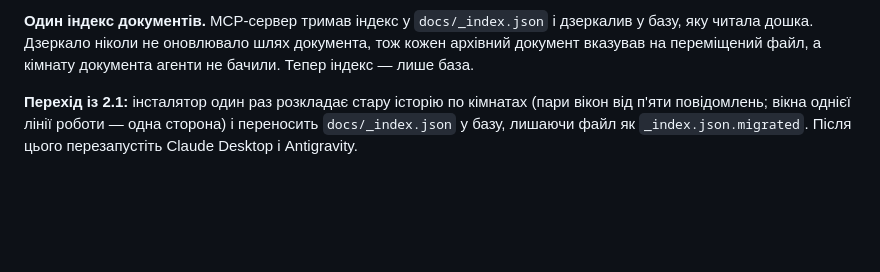
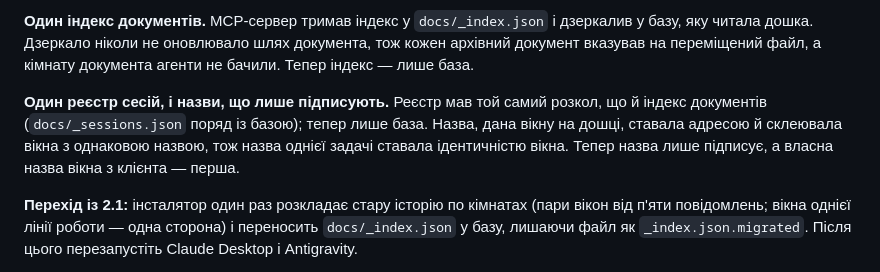
Before and after one commit to kostyamat/Antigravity-vs-Claude-Desktop_MCP-Skill, a Markdown page: CHANGELOG.uk.md, the part around the change. Drawn GitHub-style; blank space fills up the shorter version.

```diff
--- a/CHANGELOG.uk.md
+++ b/CHANGELOG.uk.md
@@ -28,6 +28,11 @@
 **Один індекс документів.** MCP-сервер тримав індекс у `docs/_index.json` і дзеркалив у базу, яку
 читала дошка. Дзеркало ніколи не оновлювало шлях документа, тож кожен архівний документ вказував
 на переміщений файл, а кімнату документа агенти не бачили. Тепер індекс — лише база.
+
+**Один реєстр сесій, і назви, що лише підписують.** Реєстр мав той самий розкол, що й індекс
+документів (`docs/_sessions.json` поряд із базою); тепер лише база. Назва, дана вікну на дошці,
+ставала адресою й склеювала вікна з однаковою назвою, тож назва однієї задачі ставала ідентичністю
+вікна. Тепер назва лише підписує, а власна назва вікна з клієнта — перша.
 
 **Перехід із 2.1:** інсталятор один раз розкладає стару історію по кімнатах (пари вікон від
 п'яти повідомлень; вікна однієї лінії роботи — одна сторона) і переносить `docs/_index.json` у базу, лишаючи файл як
```
Also changed, not shown: .agents/AGENTS.md (+5 -0 lines), CHANGELOG.md (+6 -0 lines).
